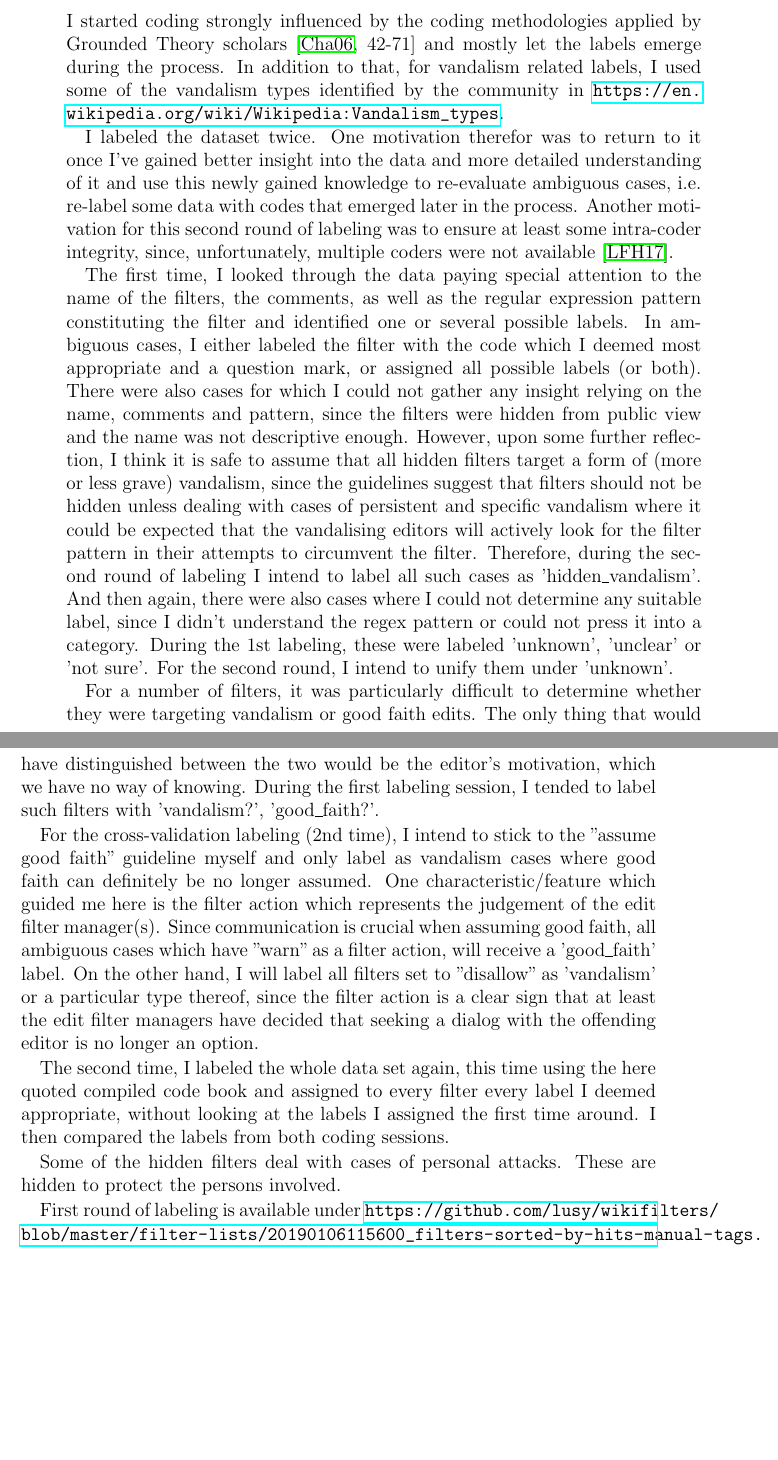
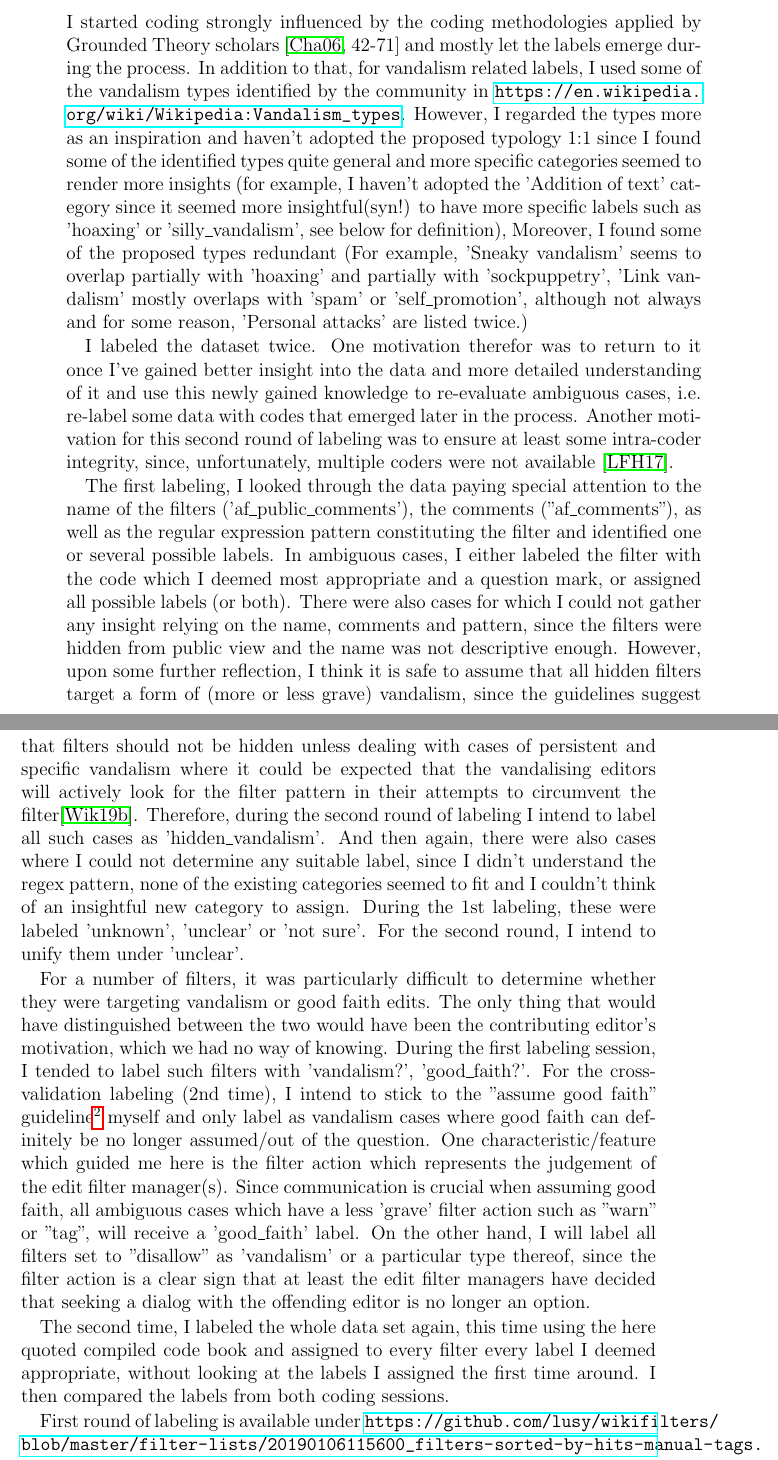
Before and after one commit to lusy/wikifilters, a LaTeX thesis (thesis/thesis_main.tex, which reads thesis/appendix.tex): two parts of pages 75 and 76 of 82, joined at a grey line, cut so that both start at the same text, the shorter picture padded with empty space. Compiled offline with pdfLaTeX.

Commit message:
Clean up code book text

```diff
--- a/thesis/appendix.tex
+++ b/thesis/appendix.tex
@@ -16,40 +16,39 @@ The purpose of this document/section is to provide an overview of the labels\foo
 
 \subsection{A few notes on the labels/labeling process}
 
-I started coding strongly influenced by the coding methodologies applied by Grounded Theory scholars~\cite[42-71]{Charmaz2006} and mostly let the labels emerge during the process.
-In addition to that, for vandalism related labels, I used some of the vandalism types identified by the community in \url{https://en.wikipedia.org/wiki/Wikipedia:Vandalism_types}. %TODO: I need arguments why I haven't taken this 1:1
+I started coding strongly influenced by the coding methodologies applied by Grounded Theory scholars~\cite[42-71]{Charmaz2006} and mostly let the labels emerge during the process. %TODO describe in greater detail? should appear in methodology anyway?
+In addition to that, for vandalism related labels, I used some of the vandalism types identified by the community in \url{https://en.wikipedia.org/wiki/Wikipedia:Vandalism_types}.
+However, I regarded the types more as an inspiration and haven't adopted the proposed typology 1:1 since I found some of the identified types quite general and more specific categories seemed to render more insights
+(for example, I haven't adopted the 'Addition of text' category since it seemed more insightful(syn!) to have more specific labels such as 'hoaxing' or 'silly\_vandalism', see below for definition),
+Moreover, I found some of the proposed types redundant
+(For example, 'Sneaky vandalism' seems to overlap partially with 'hoaxing' and partially with 'sockpuppetry', 'Link vandalism' mostly overlaps with 'spam' or 'self\_promotion', although not always and for some reason, 'Personal attacks' are listed twice.)
 
 I labeled the dataset twice.
 One motivation therefor was to return to it once I've gained better insight into the data and more detailed understanding of it and use this newly gained knowledge to re-evaluate ambiguous cases, i.e. re-label some data with codes that emerged later in the process.
 Another motivation for this second round of labeling was to ensure at least some intra-coder integrity, since, unfortunately, multiple coders were not available~\cite{LazFenHo2017}. %TODO add page num; I also need to elaborata on methodoly here
 
-The first time, I looked through the data paying special attention to the name of the filters, the comments, as well as the regular expression pattern constituting the filter and identified one or several possible labels. %TODO reword? I also looked at the comments, name and regex the second time..
+The first labeling, I looked through the data paying special attention to the name of the filters ('af\_public\_comments'), the comments ("af\_comments"), as well as the regular expression pattern constituting the filter and identified one or several possible labels. %TODO reword? I also looked at the comments, name and regex the second time..
 In ambiguous cases, I either labeled the filter with the code which I deemed most appropriate and a question mark, or assigned all possible labels (or both).
 There were also cases for which I could not gather any insight relying on the name, comments and pattern, since the filters were hidden from public view and the name was not descriptive enough.
-However, upon some further reflection, I think it is safe to assume that all hidden filters target a form of (more or less grave) vandalism, since the guidelines suggest that filters should not be hidden unless dealing with cases of persistent and specific vandalism where it could be expected that the vandalising editors will actively look for the filter pattern in their attempts to circumvent the filter. %TODO: quote needed
+However, upon some further reflection, I think it is safe to assume that all hidden filters target a form of (more or less grave) vandalism, since the guidelines suggest that filters should not be hidden unless dealing with cases of persistent and specific vandalism where it could be expected that the vandalising editors will actively look for the filter pattern in their attempts to circumvent the filter\cite{Wikipedia:EditFilter}.
 Therefore, during the second round of labeling I intend to label all such cases as 'hidden\_vandalism'.
-And then again, there were also cases where I could not determine any suitable label, since I didn't understand the regex pattern or could not press it into a category.
+And then again, there were also cases where I could not determine any suitable label, since I didn't understand the regex pattern, none of the existing categories seemed to fit and I couldn't think of an insightful new category to assign.
 During the 1st labeling, these were labeled 'unknown', 'unclear' or 'not sure'.
-For the second round, I intend to unify them under 'unknown'.
+For the second round, I intend to unify them under 'unclear'.
 
 For a number of filters, it was particularly difficult to determine whether they were targeting vandalism or good faith edits.
-The only thing that would have distinguished between the two would be the editor's motivation, which we have no way of knowing.
+The only thing that would have distinguished between the two would have been the contributing editor's motivation, which we had no way of knowing.
 During the first labeling session, I tended to label such filters with 'vandalism?', 'good\_faith?'.
-
-For the cross-validation labeling (2nd time), I intend to stick to the "assume good faith" guideline myself %TODO: quote
-and only label as vandalism cases where good faith can definitely be no longer assumed.
-%TODO compare also with revising codes as the analysis goes along according to Grounded Theory
+For the cross-validation labeling (2nd time), I intend to stick to the "assume good faith" guideline\footnote{\url{https://en.wikipedia.org/w/index.php?title=Wikipedia:Assume_good_faith&oldid=889253693}} myself
+and only label as vandalism cases where good faith can definitely be no longer assumed/out of the question.
 One characteristic/feature which guided me here is the filter action which represents the judgement of the edit filter manager(s).
-Since communication is crucial when assuming good faith, all ambiguous cases which have "warn" as a filter action, will receive a 'good\_faith' label.
+Since communication is crucial when assuming good faith, all ambiguous cases which have a less 'grave' filter action such as "warn" or "tag", will receive a 'good\_faith' label.
 On the other hand, I will label all filters set to "disallow" as 'vandalism' or a particular type thereof, since the filter action is a clear sign that at least the edit filter managers have decided that seeking a dialog with the offending editor is no longer an option.
 
+%TODO compare also with revising codes as the analysis goes along according to Grounded Theory
 The second time, I labeled the whole data set again, this time using the here quoted compiled code book and assigned to every filter every label I deemed appropriate, without looking at the labels I assigned the first time around.
-I then compared the labels from both coding sessions. %TODO And did what?; how big was the divergence between both coding sessions?; should I select one, most specific label possible? or allow for multiple labels? what should I do with the cases where it's not clear whether it's vandalism or good faith?
+I then compared the labels from both coding sessions. %TODO And did what?; how big was the divergence between both coding sessions?; should I select one, most specific label possible? or allow for multiple labels?
 %TODO quote M's methodology book
-
-%TODO maybe take this out here
-Some of the hidden filters deal with cases of personal attacks.
-These are hidden to protect the persons involved. %TODO quote needed
 
 %TODO disclose links to 1st and 2nd labelling
 First round of labeling is available under \url{https://github.com/lusy/wikifilters/blob/master/filter-lists/20190106115600_filters-sorted-by-hits-manual-tags.csv}.
```
